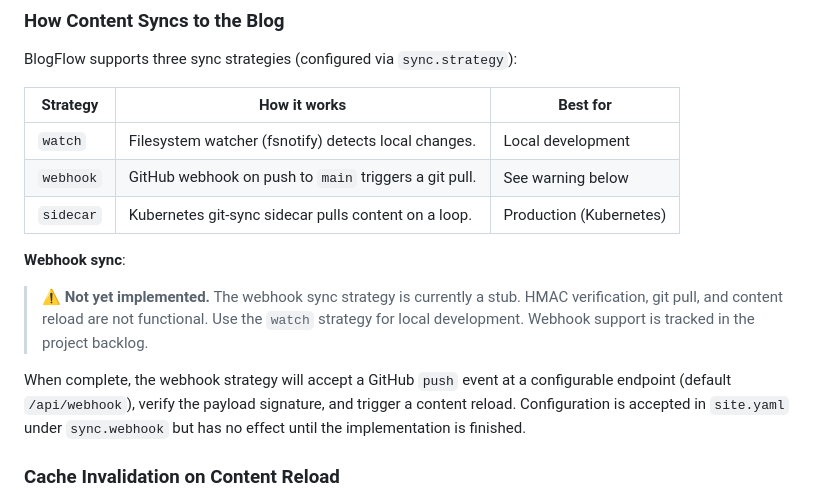
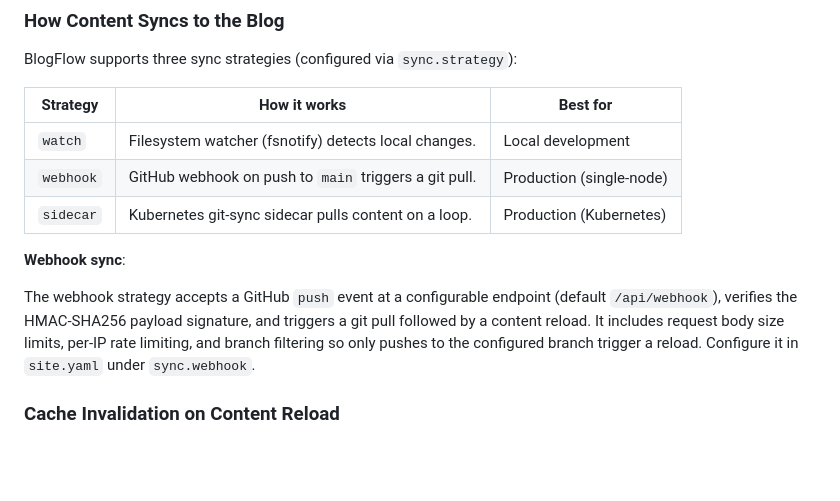
Before and after one commit to khaines/blogflow, a Markdown page: docs/content-authoring-guide.md, the part around the change. GitHub-like rendering; blank space fills up the shorter version.

Commit message:
docs: fix stale not-implemented claims
Webhook, sidecar, and feed handlers are all fully implemented.
Removed outdated stub/planned references from guides.

Co-authored-by: Copilot <223556219+Copilot@users.noreply.github.com>

```diff
--- a/docs/content-authoring-guide.md
+++ b/docs/content-authoring-guide.md
@@ -390,17 +390,17 @@ BlogFlow supports three sync strategies (configured via `sync.strategy`):
 | Strategy    | How it works                                           | Best for              |
 |-------------|-------------------------------------------------------|-----------------------|
 | `watch`     | Filesystem watcher (fsnotify) detects local changes.   | Local development     |
-| `webhook`   | GitHub webhook on push to `main` triggers a git pull.  | See warning below     |
+| `webhook`   | GitHub webhook on push to `main` triggers a git pull.  | Production (single-node) |
 | `sidecar`   | Kubernetes git-sync sidecar pulls content on a loop.   | Production (Kubernetes) |
 
 **Webhook sync**:
 
-> ⚠️ **Not yet implemented.** The webhook sync strategy is currently a stub. HMAC verification, git pull, and content reload are not functional. Use the `watch` strategy for local development. Webhook support is tracked in the project backlog.
-
-When complete, the webhook strategy will accept a GitHub `push` event at a
-configurable endpoint (default `/api/webhook`), verify the payload signature,
-and trigger a content reload. Configuration is accepted in `site.yaml` under
-`sync.webhook` but has no effect until the implementation is finished.
+The webhook strategy accepts a GitHub `push` event at a configurable endpoint
+(default `/api/webhook`), verifies the HMAC-SHA256 payload signature, and
+triggers a git pull followed by a content reload. It includes request body size
+limits, per-IP rate limiting, and branch filtering so only pushes to the
+configured branch trigger a reload. Configure it in `site.yaml` under
+`sync.webhook`.
 
 ### Cache Invalidation on Content Reload
 
```
